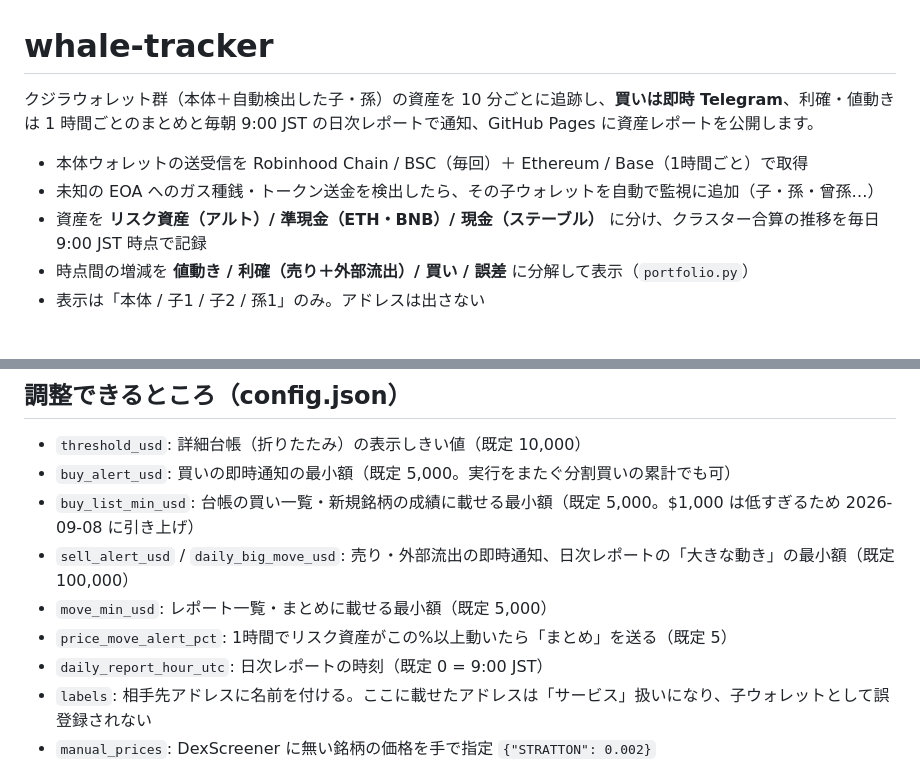
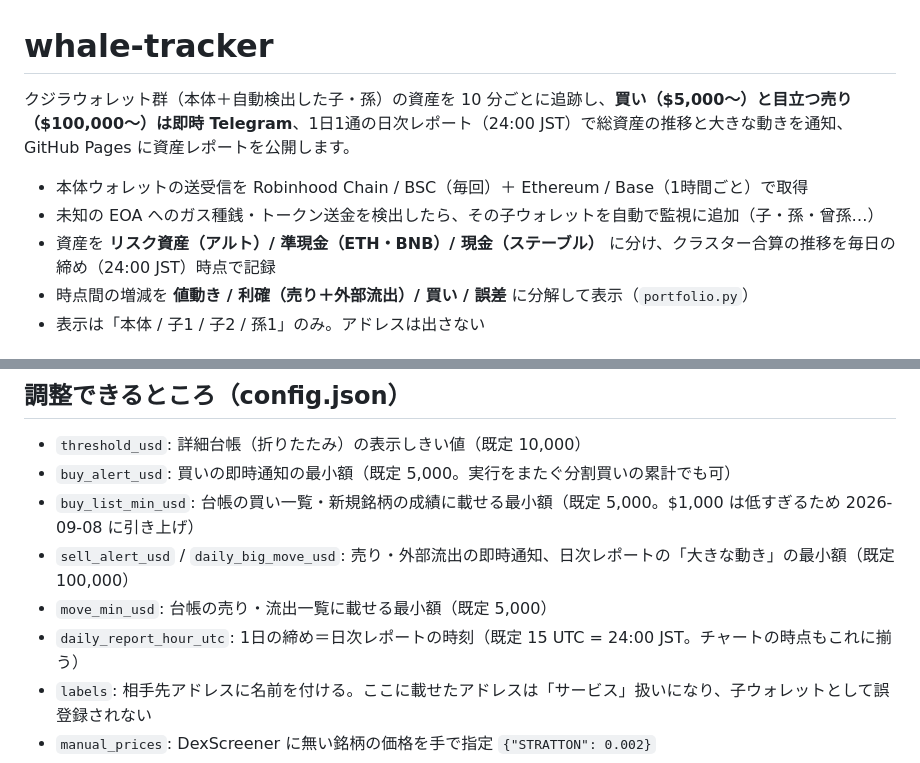
Before and after one commit to fswshun/whale-tracker, a Markdown page: README.md, 2 parts joined by grey strips. GitHub-like rendering.

Commit message:
README の旧記述（まとめ・9:00 JST 日次）を現行仕様に揃える
Co-Authored-By: Claude Fable 5.1 <noreply@anthropic.com>

```diff
--- a/README.md
+++ b/README.md
@@ -1,10 +1,10 @@
 # whale-tracker
 
-クジラウォレット群（本体＋自動検出した子・孫）の資産を 10 分ごとに追跡し、**買いは即時 Telegram**、利確・値動きは 1 時間ごとのまとめと毎朝 9:00 JST の日次レポートで通知、GitHub Pages に資産レポートを公開します。
+クジラウォレット群（本体＋自動検出した子・孫）の資産を 10 分ごとに追跡し、**買い（$5,000〜）と目立つ売り（$100,000〜）は即時 Telegram**、1日1通の日次レポート（24:00 JST）で総資産の推移と大きな動きを通知、GitHub Pages に資産レポートを公開します。
 
 - 本体ウォレットの送受信を Robinhood Chain / BSC（毎回）＋ Ethereum / Base（1時間ごと）で取得
 - 未知の EOA へのガス種銭・トークン送金を検出したら、その子ウォレットを自動で監視に追加（子・孫・曾孫…）
-- 資産を **リスク資産（アルト）/ 準現金（ETH・BNB）/ 現金（ステーブル）** に分け、クラスター合算の推移を毎日 9:00 JST 時点で記録
+- 資産を **リスク資産（アルト）/ 準現金（ETH・BNB）/ 現金（ステーブル）** に分け、クラスター合算の推移を毎日の締め（24:00 JST）時点で記録
 - 時点間の増減を **値動き / 利確（売り＋外部流出）/ 買い / 誤差** に分解して表示（`portfolio.py`）
 - 表示は「本体 / 子1 / 子2 / 孫1」のみ。アドレスは出さない
 
@@ -92,9 +92,8 @@ NODEREAL_KEY=xxxx BLOCKSCOUT_KEY=proapi_xxxx DRY_RUN=1 python tracker.py
 - `buy_alert_usd`: 買いの即時通知の最小額（既定 5,000。実行をまたぐ分割買いの累計でも可）
 - `buy_list_min_usd`: 台帳の買い一覧・新規銘柄の成績に載せる最小額（既定 5,000。$1,000 は低すぎるため 2026-09-08 に引き上げ）
 - `sell_alert_usd` / `daily_big_move_usd`: 売り・外部流出の即時通知、日次レポートの「大きな動き」の最小額（既定 100,000）
-- `move_min_usd`: レポート一覧・まとめに載せる最小額（既定 5,000）
-- `price_move_alert_pct`: 1時間でリスク資産がこの%以上動いたら「まとめ」を送る（既定 5）
-- `daily_report_hour_utc`: 日次レポートの時刻（既定 0 = 9:00 JST）
+- `move_min_usd`: 台帳の売り・流出一覧に載せる最小額（既定 5,000）
+- `daily_report_hour_utc`: 1日の締め＝日次レポートの時刻（既定 15 UTC = 24:00 JST。チャートの時点もこれに揃う）
 - `labels`: 相手先アドレスに名前を付ける。ここに載せたアドレスは「サービス」扱いになり、子ウォレットとして誤登録されない
 - `manual_prices`: DexScreener に無い銘柄の価格を手で指定 `{"STRATTON": 0.002}`
 - `chains`: 空にすると初回実行で自動探索。手で `["robinhood","bsc"]` と書いてもよい
```
Also changed, not shown: other parts of README.md (+1 -1 lines).
